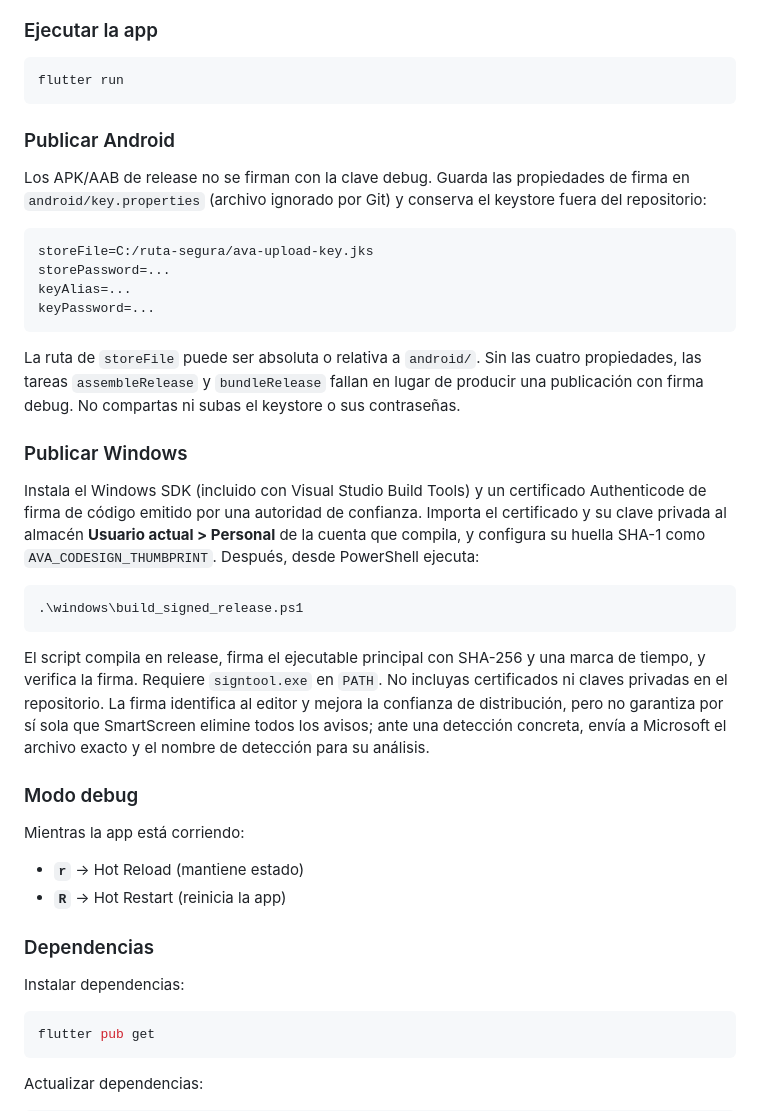
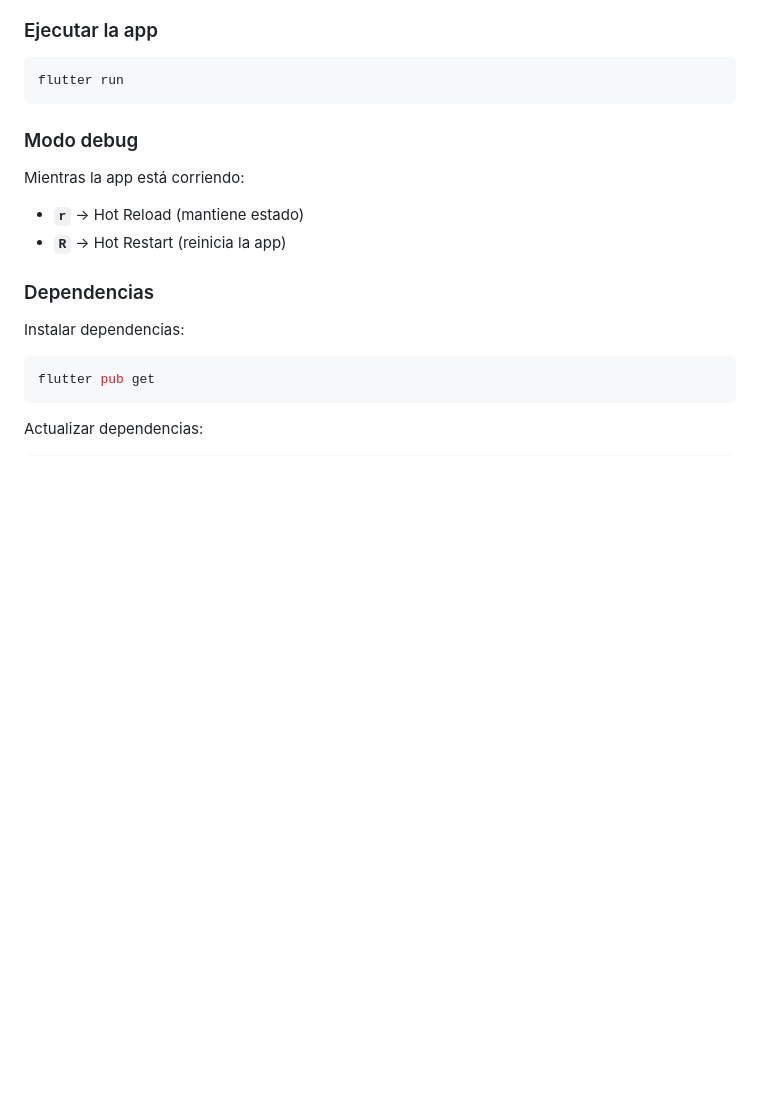
Before and after one commit to Ruchuba09/ava-movil, a Markdown page: README.md, the part around the change. GitHub-like rendering; blank space fills up the shorter version.

Commit message:
Cambio a Readme

````diff
--- a/README.md
+++ b/README.md
@@ -73,43 +73,6 @@ flutter run
 ```bash
 flutter run
 ```
-
-### Publicar Android
-
-Los APK/AAB de release no se firman con la clave debug. Guarda las propiedades
-de firma en `android/key.properties` (archivo ignorado por Git) y conserva el
-keystore fuera del repositorio:
-
-```properties
-storeFile=C:/ruta-segura/ava-upload-key.jks
-storePassword=...
-keyAlias=...
-keyPassword=...
-```
-
-La ruta de `storeFile` puede ser absoluta o relativa a `android/`. Sin las
-cuatro propiedades, las tareas `assembleRelease` y `bundleRelease` fallan en
-lugar de producir una publicación con firma debug. No compartas ni subas el
-keystore o sus contraseñas.
-
-### Publicar Windows
-
-Instala el Windows SDK (incluido con Visual Studio Build Tools) y un certificado
-Authenticode de firma de código emitido por una autoridad de confianza.
-Importa el certificado y su clave privada al almacén **Usuario actual > Personal**
-de la cuenta que compila, y configura su huella SHA-1 como
-`AVA_CODESIGN_THUMBPRINT`. Después, desde PowerShell ejecuta:
-
-```powershell
-.\windows\build_signed_release.ps1
-```
-
-El script compila en release, firma el ejecutable principal con SHA-256 y una
-marca de tiempo, y verifica la firma. Requiere `signtool.exe` en `PATH`. No
-incluyas certificados ni claves privadas en el repositorio. La firma identifica
-al editor y mejora la confianza de distribución, pero no garantiza por sí sola
-que SmartScreen elimine todos los avisos; ante una detección concreta, envía a
-Microsoft el archivo exacto y el nombre de detección para su análisis.
 
 ### Modo debug
 
````
